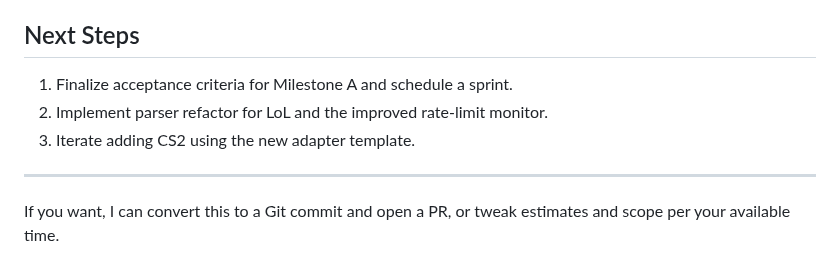
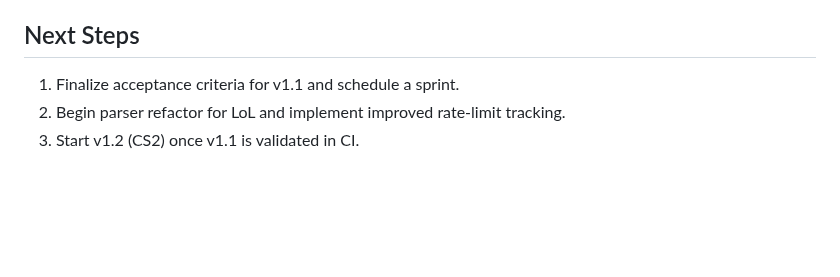
Before and after one commit to WxboySuper/Esports-Pickem-Discord-Bot, a Markdown page: ROADMAP.md, the part around one of its changes. Drawn GitHub-style; blank space fills up the shorter version.

```diff
--- a/ROADMAP.md
+++ b/ROADMAP.md
@@ -115,9 +145,6 @@ Estimated effort: 6–12 weeks (MVP), depending on scope.
 
 ## Next Steps
 
-1. Finalize acceptance criteria for Milestone A and schedule a sprint.
-2. Implement parser refactor for LoL and the improved rate-limit monitor.
-3. Iterate adding CS2 using the new adapter template.
-
----
-If you want, I can convert this to a Git commit and open a PR, or tweak estimates and scope per your available time.
+1. Finalize acceptance criteria for v1.1 and schedule a sprint.
+2. Begin parser refactor for LoL and implement improved rate-limit tracking.
+3. Start v1.2 (CS2) once v1.1 is validated in CI.
```
Also changed, not shown: other parts of ROADMAP.md (+96 -66 lines).
